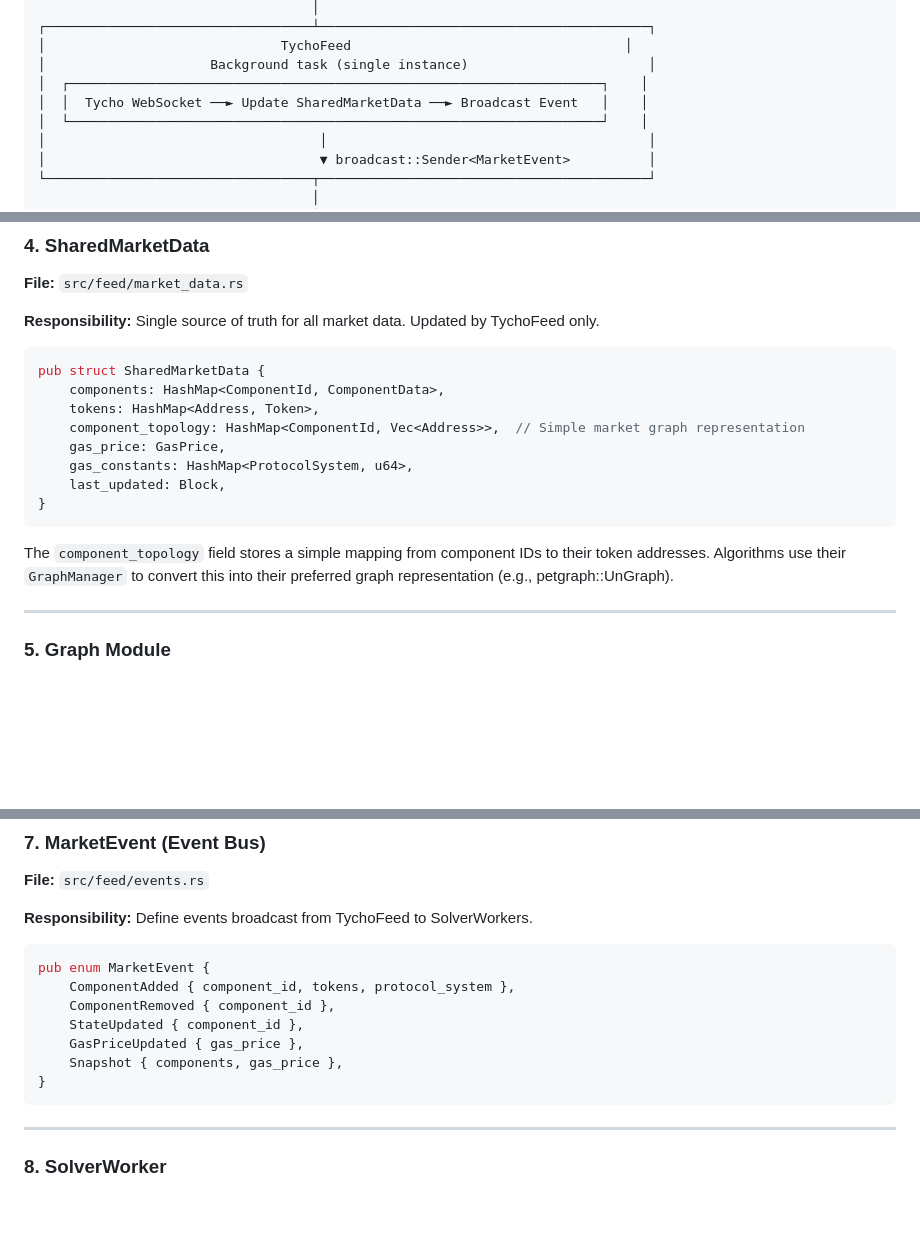
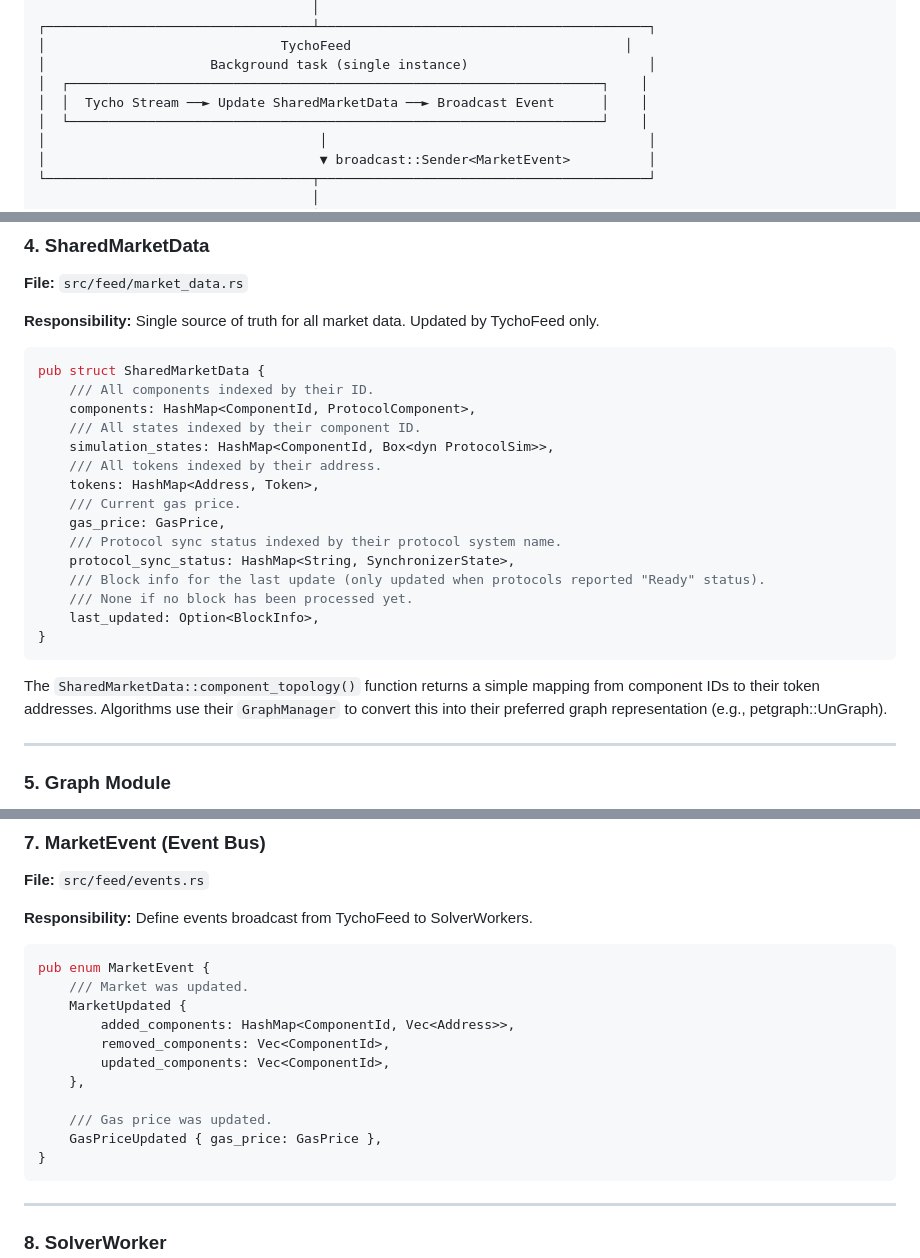
Before and after one commit to propeller-heads/fynd, a Markdown page: docs/ARCHITECTURE.md, 3 parts joined by grey strips. Drawn GitHub-style; blank space fills up the shorter version.

Commit message:
docs: update architecture documentation

````diff
--- a/docs/ARCHITECTURE.md
+++ b/docs/ARCHITECTURE.md
@@ -68,7 +68,7 @@ Tycho Solver is a high-performance solver built on Tycho for finding optimal swa
 │                              TychoFeed                                   │
 │                     Background task (single instance)                       │
 │  ┌────────────────────────────────────────────────────────────────────┐    │
-│  │  Tycho WebSocket ──► Update SharedMarketData ──► Broadcast Event   │    │
+│  │  Tycho Stream ──► Update SharedMarketData ──► Broadcast Event      │    │
 │  └────────────────────────────────────────────────────────────────────┘    │
 │                                   │                                         │
 │                                   ▼ broadcast::Sender<MarketEvent>          │
@@ -144,16 +144,23 @@ pub struct WorkerPool {
 
 ```rust
 pub struct SharedMarketData {
-    components: HashMap<ComponentId, ComponentData>,
+    /// All components indexed by their ID.
+    components: HashMap<ComponentId, ProtocolComponent>,
+    /// All states indexed by their component ID.
+    simulation_states: HashMap<ComponentId, Box<dyn ProtocolSim>>,
+    /// All tokens indexed by their address.
     tokens: HashMap<Address, Token>,
-    component_topology: HashMap<ComponentId, Vec<Address>>,  // Simple market graph representation
+    /// Current gas price.
     gas_price: GasPrice,
-    gas_constants: HashMap<ProtocolSystem, u64>,
-    last_updated: Block,
+    /// Protocol sync status indexed by their protocol system name.
+    protocol_sync_status: HashMap<String, SynchronizerState>,
+    /// Block info for the last update (only updated when protocols reported "Ready" status).
+    /// None if no block has been processed yet.
+    last_updated: Option<BlockInfo>,
 }
 ```
 
-The `component_topology` field stores a simple mapping from component IDs to their token addresses. Algorithms use their `GraphManager` to convert this into their preferred graph representation (e.g., petgraph::UnGraph).
+The `SharedMarketData::component_topology()` function returns a simple mapping from component IDs to their token addresses. Algorithms use their `GraphManager` to convert this into their preferred graph representation (e.g., petgraph::UnGraph).
 
 ---
 
@@ -203,11 +210,15 @@ Algorithms specify their graph type and graph manager via associated types, allo
 
 ```rust
 pub enum MarketEvent {
-    ComponentAdded { component_id, tokens, protocol_system },
-    ComponentRemoved { component_id },
-    StateUpdated { component_id },
-    GasPriceUpdated { gas_price },
-    Snapshot { components, gas_price },
+    /// Market was updated.
+    MarketUpdated {
+        added_components: HashMap<ComponentId, Vec<Address>>,
+        removed_components: Vec<ComponentId>,
+        updated_components: Vec<ComponentId>,
+    },
+
+    /// Gas price was updated.
+    GasPriceUpdated { gas_price: GasPrice },
 }
 ```
 
````
Also changed, not shown: other parts of docs/ARCHITECTURE.md (+2 -2 lines).
